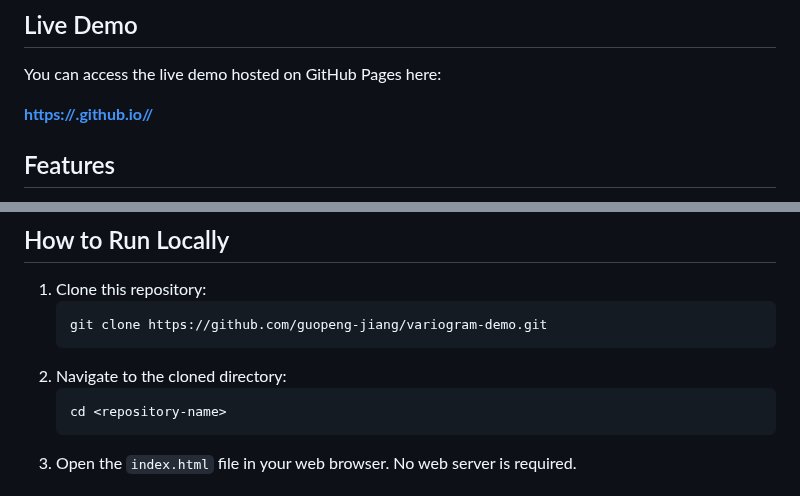
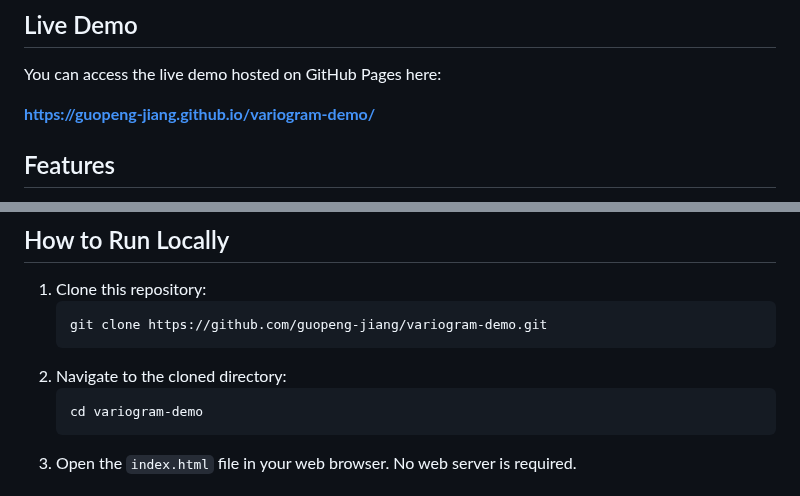
Before and after one commit to guopeng-jiang/variogram-demo, a Markdown page: README.md, 2 parts joined by grey strips. GitHub-like rendering.

````diff
--- a/README.md
+++ b/README.md
@@ -8,7 +8,7 @@ The application generates random 2D spatial data and calculates its correspondin
 
 You can access the live demo hosted on GitHub Pages here:
 
-**[https://<your-username>.github.io/<repository-name>/](https://guopeng-jiang.github.io/variogram-demo/)**
+**[https://guopeng-jiang.github.io/variogram-demo/](https://guopeng-jiang.github.io/variogram-demo/)**
 
 ## Features
 
@@ -62,7 +62,7 @@ You can access the live demo hosted on GitHub Pages here:
     ```
 2.  Navigate to the cloned directory:
     ```bash
-    cd <repository-name>
+    cd variogram-demo
     ```
 3.  Open the `index.html` file in your web browser. No web server is required.
 
````
